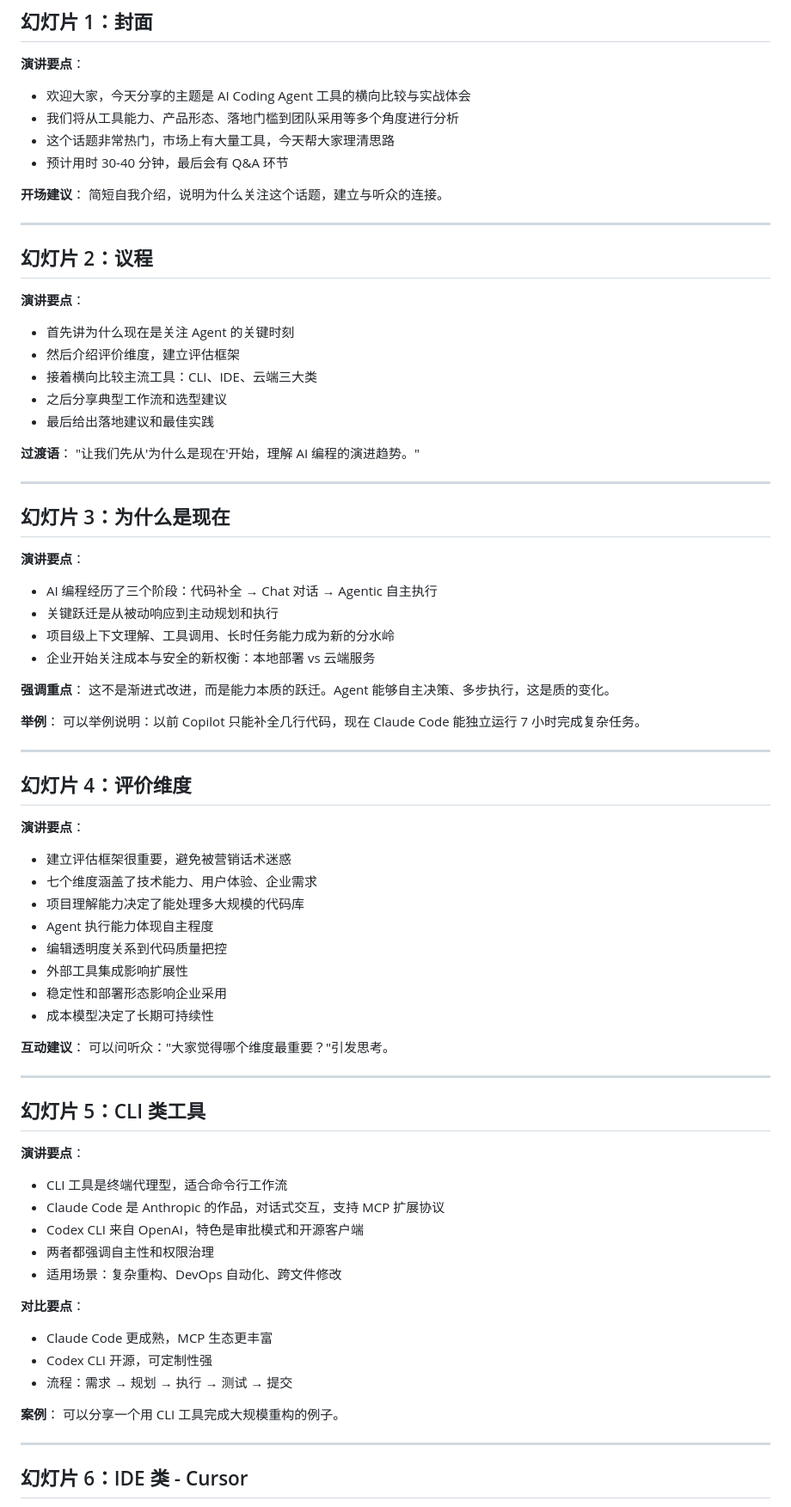
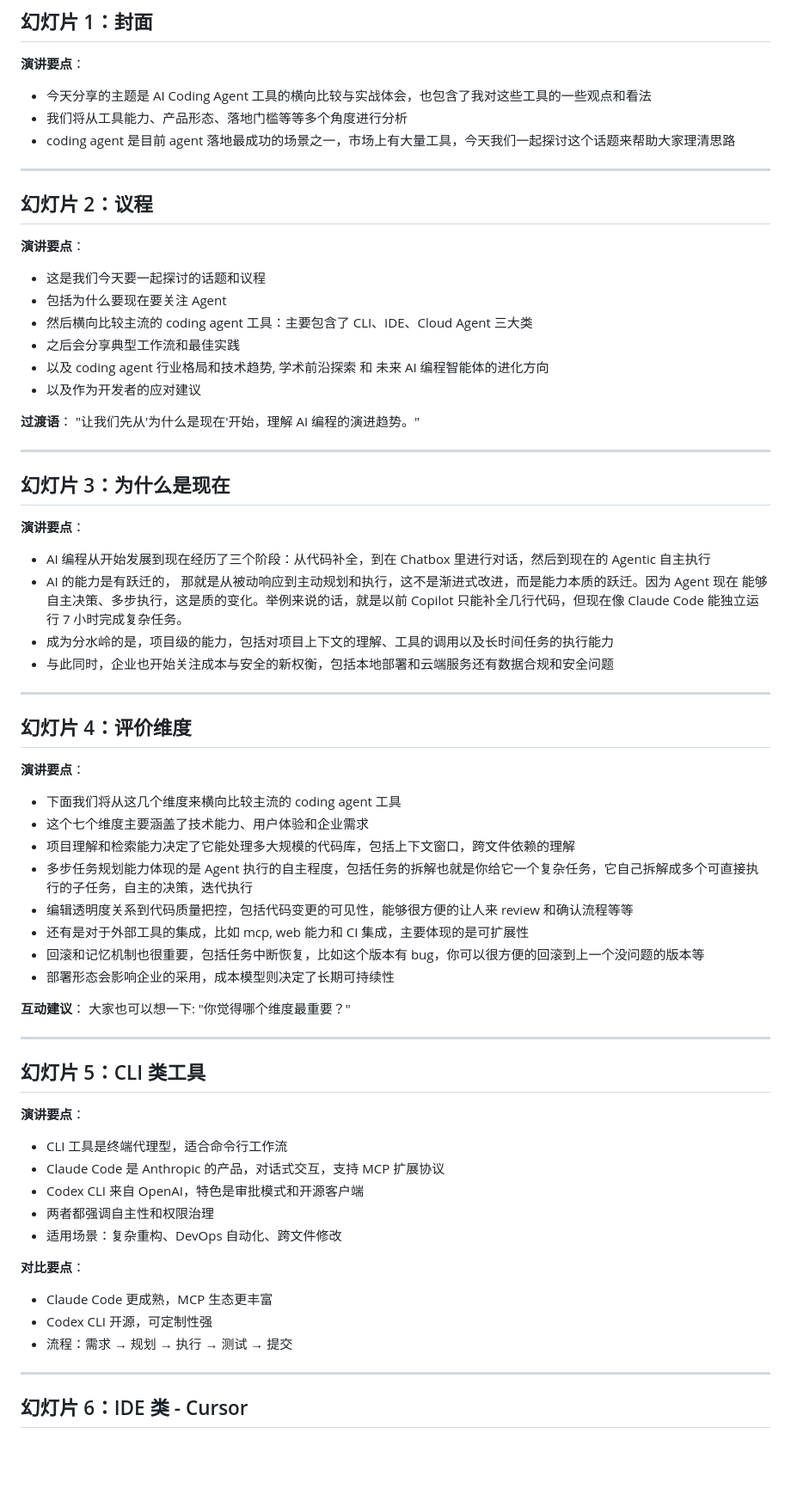
Before and after one commit to iuiaoin/deck-coding-agent-research, a Markdown page: slides/PRESENTATION_SCRIPT.md, the part around the change printed below. Shown: that part at 86% size. Drawn GitHub-style; blank space fills up the shorter version.

Commit message:
misc: update script

```diff
--- a/slides/PRESENTATION_SCRIPT.md
+++ b/slides/PRESENTATION_SCRIPT.md
@@ -4,13 +4,9 @@
 
 **演讲要点**：
 
-- 欢迎大家，今天分享的主题是 AI Coding Agent 工具的横向比较与实战体会
-- 我们将从工具能力、产品形态、落地门槛到团队采用等多个角度进行分析
-- 这个话题非常热门，市场上有大量工具，今天帮大家理清思路
-- 预计用时 30-40 分钟，最后会有 Q&A 环节
-
-**开场建议**：
-简短自我介绍，说明为什么关注这个话题，建立与听众的连接。
+- 今天分享的主题是 AI Coding Agent 工具的横向比较与实战体会，也包含了我对这些工具的一些观点和看法
+- 我们将从工具能力、产品形态、落地门槛等等多个角度进行分析
+- coding agent 是目前 agent 落地最成功的场景之一，市场上有大量工具，今天我们一起探讨这个话题来帮助大家理清思路
 
 ---
 
@@ -18,11 +14,12 @@
 
 **演讲要点**：
 
-- 首先讲为什么现在是关注 Agent 的关键时刻
-- 然后介绍评价维度，建立评估框架
-- 接着横向比较主流工具：CLI、IDE、云端三大类
-- 之后分享典型工作流和选型建议
-- 最后给出落地建议和最佳实践
+- 这是我们今天要一起探讨的话题和议程
+- 包括为什么要现在要关注 Agent
+- 然后横向比较主流的 coding agent 工具：主要包含了 CLI、IDE、Cloud Agent 三大类
+- 之后会分享典型工作流和最佳实践
+- 以及 coding agent 行业格局和技术趋势, 学术前沿探索 和 未来 AI 编程智能体的进化方向
+- 以及作为开发者的应对建议
 
 **过渡语**：
 "让我们先从'为什么是现在'开始，理解 AI 编程的演进趋势。"
@@ -33,16 +30,10 @@
 
 **演讲要点**：
 
-- AI 编程经历了三个阶段：代码补全 → Chat 对话 → Agentic 自主执行
-- 关键跃迁是从被动响应到主动规划和执行
-- 项目级上下文理解、工具调用、长时任务能力成为新的分水岭
-- 企业开始关注成本与安全的新权衡：本地部署 vs 云端服务
-
-**强调重点**：
-这不是渐进式改进，而是能力本质的跃迁。Agent 能够自主决策、多步执行，这是质的变化。
-
-**举例**：
-可以举例说明：以前 Copilot 只能补全几行代码，现在 Claude Code 能独立运行 7 小时完成复杂任务。
+- AI 编程从开始发展到现在经历了三个阶段：从代码补全，到在 Chatbox 里进行对话，然后到现在的 Agentic 自主执行
+- AI 的能力是有跃迁的， 那就是从被动响应到主动规划和执行，这不是渐进式改进，而是能力本质的跃迁。因为 Agent 现在 能够自主决策、多步执行，这是质的变化。举例来说的话，就是以前 Copilot 只能补全几行代码，但现在像 Claude Code 能独立运行 7 小时完成复杂任务。
+- 成为分水岭的是，项目级的能力，包括对项目上下文的理解、工具的调用以及长时间任务的执行能力
+- 与此同时，企业也开始关注成本与安全的新权衡，包括本地部署和云端服务还有数据合规和安全问题
 
 ---
 
@@ -50,17 +41,17 @@
 
 **演讲要点**：
 
-- 建立评估框架很重要，避免被营销话术迷惑
-- 七个维度涵盖了技术能力、用户体验、企业需求
-- 项目理解能力决定了能处理多大规模的代码库
-- Agent 执行能力体现自主程度
-- 编辑透明度关系到代码质量把控
-- 外部工具集成影响扩展性
-- 稳定性和部署形态影响企业采用
-- 成本模型决定了长期可持续性
+- 下面我们将从这几个维度来横向比较主流的 coding agent 工具
+- 这个七个维度主要涵盖了技术能力、用户体验和企业需求
+- 项目理解和检索能力决定了它能处理多大规模的代码库，包括上下文窗口，跨文件依赖的理解
+- 多步任务规划能力体现的是 Agent 执行的自主程度，包括任务的拆解也就是你给它一个复杂任务，它自己拆解成多个可直接执行的子任务，自主的决策，迭代执行
+- 编辑透明度关系到代码质量把控，包括代码变更的可见性，能够很方便的让人来 review 和确认流程等等
+- 还有是对于外部工具的集成，比如 mcp, web 能力和 CI 集成，主要体现的是可扩展性
+- 回滚和记忆机制也很重要，包括任务中断恢复，比如这个版本有 bug，你可以很方便的回滚到上一个没问题的版本等
+- 部署形态会影响企业的采用，成本模型则决定了长期可持续性
 
 **互动建议**：
-可以问听众："大家觉得哪个维度最重要？"引发思考。
+大家也可以想一下: "你觉得哪个维度最重要？"
 
 ---
 
@@ -69,7 +60,7 @@
 **演讲要点**：
 
 - CLI 工具是终端代理型，适合命令行工作流
-- Claude Code 是 Anthropic 的作品，对话式交互，支持 MCP 扩展协议
+- Claude Code 是 Anthropic 的产品，对话式交互，支持 MCP 扩展协议
 - Codex CLI 来自 OpenAI，特色是审批模式和开源客户端
 - 两者都强调自主性和权限治理
 - 适用场景：复杂重构、DevOps 自动化、跨文件修改
@@ -79,9 +70,6 @@
 - Claude Code 更成熟，MCP 生态更丰富
 - Codex CLI 开源，可定制性强
 - 流程：需求 → 规划 → 执行 → 测试 → 提交
-
-**案例**：
-可以分享一个用 CLI 工具完成大规模重构的例子。
 
 ---
 
```
Also changed, not shown: other parts of slides/PRESENTATION_SCRIPT.md (+7 -36 lines).
